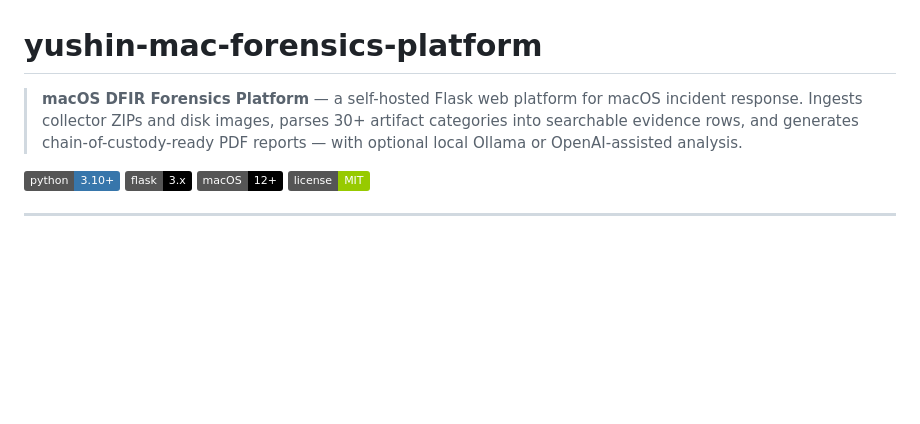
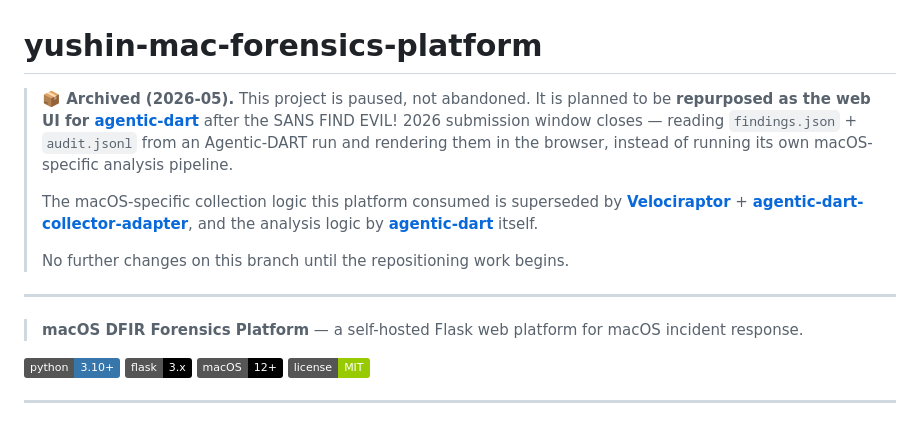
Before and after one commit to Juwon1405/yushin-mac-analyzer, a Markdown page: README.md, the part around the change. Drawn GitHub-style; badges without logos; blank space fills up the shorter version.

Commit message:
docs: archived notice — paused for repositioning as agentic-dart web UI
Repo is paused pending the post-SANS repositioning work: the Flask
platform will be repurposed to consume agentic-dart's findings.json
and audit.jsonl rather than running its own macOS-specific pipeline.
Collection layer superseded by Velociraptor + agentic-dart-collector-adapter.

```diff
--- a/README.md
+++ b/README.md
@@ -1,6 +1,14 @@
 # yushin-mac-forensics-platform
 
-> **macOS DFIR Forensics Platform** — a self-hosted Flask web platform for macOS incident response. Ingests collector ZIPs and disk images, parses 30+ artifact categories into searchable evidence rows, and generates chain-of-custody-ready PDF reports — with optional local Ollama or OpenAI-assisted analysis.
+> **📦 Archived (2026-05).** This project is paused, not abandoned. It is planned to be **repurposed as the web UI for [agentic-dart](https://github.com/Juwon1405/agentic-dart)** after the SANS FIND EVIL! 2026 submission window closes — reading `findings.json` + `audit.jsonl` from an Agentic-DART run and rendering them in the browser, instead of running its own macOS-specific analysis pipeline.
+>
+> The macOS-specific collection logic this platform consumed is superseded by **[Velociraptor](https://docs.velociraptor.app/)** + **[agentic-dart-collector-adapter](https://github.com/Juwon1405/agentic-dart-collector-adapter)**, and the analysis logic by **[agentic-dart](https://github.com/Juwon1405/agentic-dart)** itself.
+>
+> No further changes on this branch until the repositioning work begins.
+
+---
+
+> **macOS DFIR Forensics Platform** — a self-hosted Flask web platform for macOS incident response.
 
 [![Python](https://img.shields.io/badge/python-3.10%2B-3776AB?logo=python&logoColor=white)](https://www.python.org/)
 [![Flask](https://img.shields.io/badge/flask-3.x-000000?logo=flask&logoColor=white)](https://flask.palletsprojects.com/)
```
